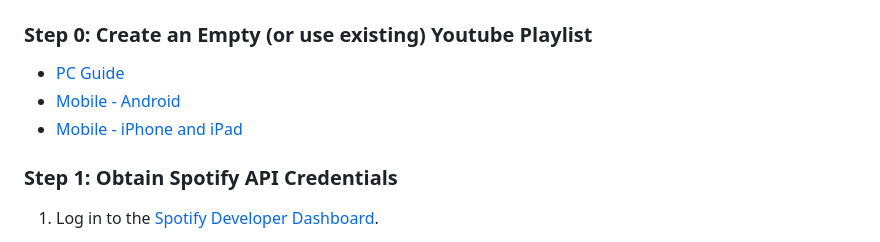
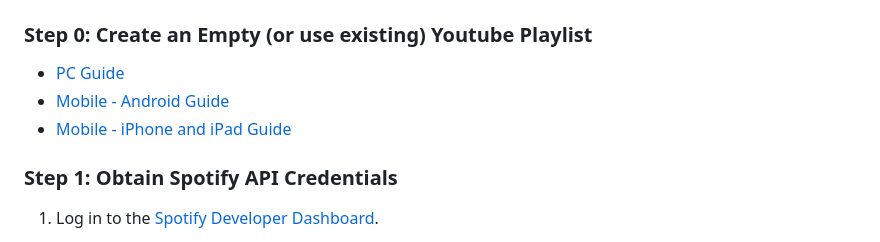
Before and after one commit to FranciscoJRFreitas/SpotifyToYoutube-No-API-Limits, a Markdown page: README.md, the part around the change. GitHub-like rendering.

```diff
--- a/README.md
+++ b/README.md
@@ -41,8 +41,8 @@ npm install
 ### Step 0: Create an Empty (or use existing) Youtube Playlist
 
 - [PC Guide](https://support.google.com/youtube/answer/57792?hl=en&co=GENIE.Platform%3DDesktop)
-- [Mobile - Android](https://support.google.com/youtube/answer/57792?hl=en&co=GENIE.Platform%3DAndroid)
-- [Mobile - iPhone and iPad](https://support.google.com/youtube/answer/57792?hl=en&co=GENIE.Platform%3DiOS&oco=0)
+- [Mobile - Android Guide](https://support.google.com/youtube/answer/57792?hl=en&co=GENIE.Platform%3DAndroid)
+- [Mobile - iPhone and iPad Guide](https://support.google.com/youtube/answer/57792?hl=en&co=GENIE.Platform%3DiOS&oco=0)
 
 ### Step 1: Obtain Spotify API Credentials
 
```
